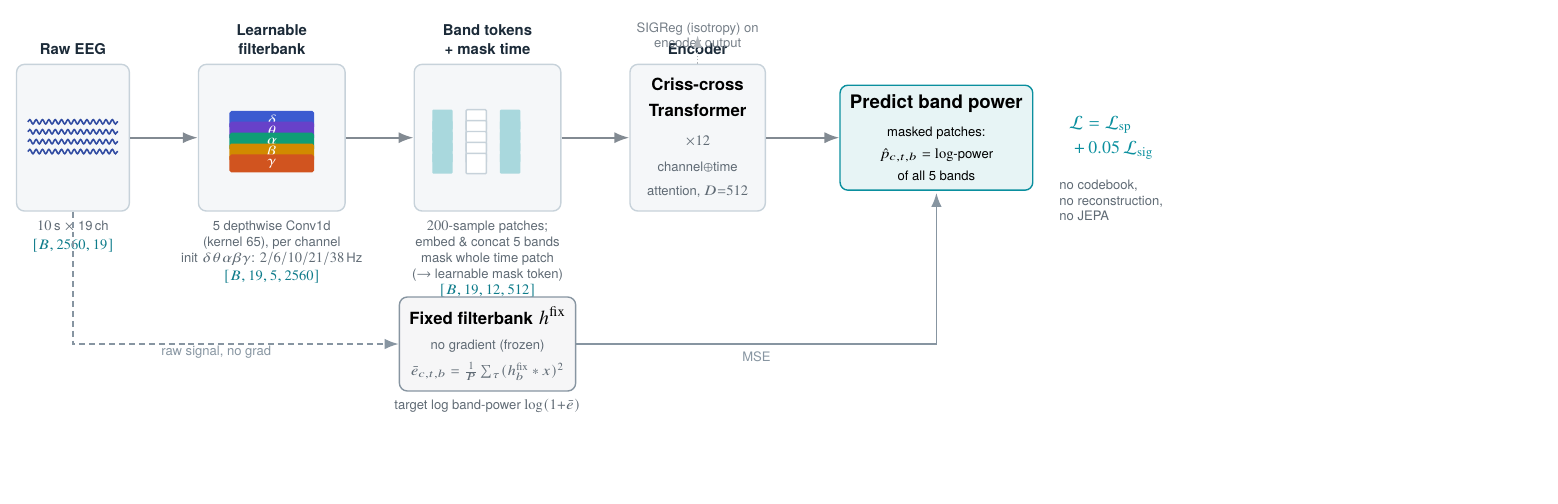
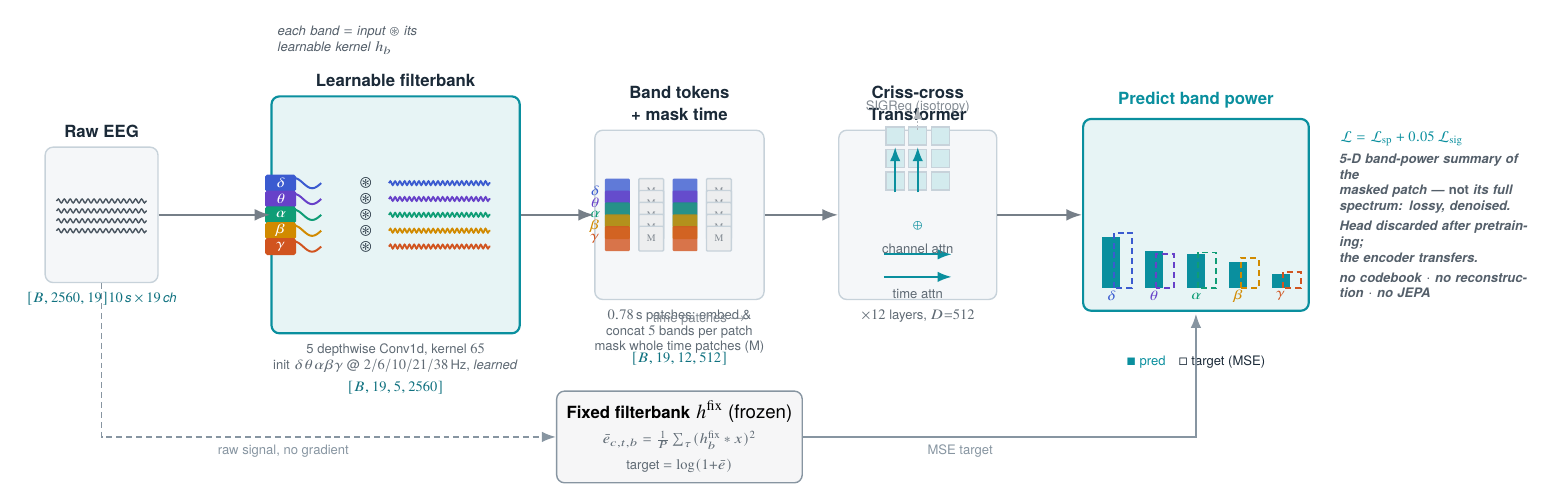
Before and after one commit to Shelton1013/Brain-WM, a LaTeX figure (paper/figures/pipeline.tex): the whole page, the shorter picture padded with empty space. Compiled offline with pdfLaTeX.

Commit message:
pipeline TikZ draft: explicit filterbank convolution (5 learnable kernels + circledast symbols -> bands), band-token grid with masked cols, criss-cross channel+time attention, highlighted band-power head with pred-vs-fixed-target bars + fixed-target lane + '5-D summary not full spectrum / head discarded / encoder transfers' annotations

```diff
--- a/paper/figures/pipeline.tex
+++ b/paper/figures/pipeline.tex
@@ -1,4 +1,4 @@
-\documentclass[tikz,border=8pt]{standalone}
+\documentclass[tikz,border=10pt]{standalone}
 \usepackage{amsmath}
 \usepackage{newtxtext,newtxmath}
 \usetikzlibrary{arrows.meta,positioning,fit,backgrounds,calc,
@@ -16,92 +16,135 @@
 
 \begin{document}
 \begin{tikzpicture}[font=\sffamily,>=Latex,line width=.7pt,
-  stage/.style={draw=line,rounded corners=4pt,fill=panel,minimum height=26mm,
+  stage/.style={draw=line,rounded corners=4pt,fill=panel,inner sep=5pt,align=center},
+  accstage/.style={draw=acc,line width=1.1pt,rounded corners=4pt,fill=accfill,
     inner sep=5pt,align=center},
-  head/.style={draw=acc,rounded corners=4pt,fill=accfill,align=center,
-    inner sep=5pt},
-  lbl/.style={font=\sffamily\footnotesize\bfseries,text=ink},
+  lbl/.style={font=\sffamily\small\bfseries,text=ink},
   sub/.style={font=\sffamily\scriptsize,text=ink!70,align=center},
-  dim/.style={font=\sffamily\scriptsize\itshape,text=acc!80!ink},
-  flow/.style={->,draw=ink!55,line width=1pt},
-  band/.style={minimum width=15mm,minimum height=3.2mm,rounded corners=1pt,
-    text=white,font=\sffamily\scriptsize\bfseries,inner sep=0pt}]
+  dim/.style={font=\sffamily\scriptsize\itshape,text=acc!70!ink},
+  ann/.style={font=\sffamily\scriptsize,text=ink!75,align=left},
+  flow/.style={->,draw=ink!60,line width=1.1pt},
+  band/.style={font=\sffamily\scriptsize\bfseries,text=white,inner sep=0pt}]
 
-% =========== 1. INPUT =====================================================
-\node[stage,minimum width=20mm] (in) {};
-\foreach \y/\f in {8/9, 3/13, -2/6, -7/17}{
-  \draw[cdelta!70!ink,line width=.8pt,decorate,
-    decoration={snake,amplitude=1.1pt,segment length=3.2pt}]
+% ============================================================= 1. INPUT
+\node[stage,minimum width=20mm,minimum height=24mm] (in) {};
+\foreach \y/\f in {7/9, 2/13, -3/6, -8/17}{
+  \draw[ink!80,line width=.7pt,decorate,
+    decoration={snake,amplitude=1pt,segment length=3pt}]
     ($(in.center)+(-8mm,\y pt)$) -- ++(16mm,0);}
 \node[lbl,above=1pt of in] {Raw EEG};
-\node[sub,below=1pt of in] {$10\,$s $\times$ 19\,ch};
-\node[dim,below=3.5mm of in] {$[B,2560,19]$};
+\node[dim,below=1pt of in] {$[B,2560,19]$\\ $10$\,s\,$\times$\,$19$\,ch};
 
-% =========== 2. LEARNABLE FILTERBANK ======================================
-\node[stage,minimum width=26mm,right=12mm of in] (fb) {};
-\foreach \c/\n/\y in {cdelta/$\delta$/9, ctheta/$\theta$/3.5, calpha/$\alpha$/-2,
-                      cbeta/$\beta$/-7.5, cgamma/$\gamma$/-13}{
-  \node[band,fill=\c] at ($(fb.center)+(0,\y pt)$) {\n};}
-\node[lbl,above=1pt of fb,align=center] {Learnable\\filterbank};
-\node[sub,below=1pt of fb] {5 depthwise Conv1d\\(kernel 65), per channel\\init $\delta\theta\alpha\beta\gamma$: $2/6/10/21/38$\,Hz};
-\node[dim,below=9mm of fb] {$[B,19,5,2560]$};
+% ============================================================= 2. FILTERBANK (conv)
+\coordinate (fbanchor) at ($(in.east)+(20mm,0)$);
+\node[accstage,minimum width=44mm,minimum height=42mm] (fb) at ($(fbanchor)+(22mm,0)$) {};
+% 5 learnable kernels, each convolved with the input -> a band
+\foreach \c/\n/\yy in {cdelta/$\delta$/16, ctheta/$\theta$/8, calpha/$\alpha$/0,
+                       cbeta/$\beta$/-8, cgamma/$\gamma$/-16}{
+  % kernel icon (small sinusoid, drawn with built-in sin/cos path ops)
+  \draw[\c,line width=1pt] ($(fb.west)+(2.6mm,\yy pt)$)
+     sin ++(1.6mm,2.6pt) cos ++(1.6mm,-2.6pt) sin ++(1.6mm,-2.6pt) cos ++(1.6mm,2.6pt);
+  \node[band,fill=\c,rounded corners=1pt,minimum width=5.5mm,minimum height=3mm]
+     at ($(fb.west)+(1.8mm,\yy pt)$) {\n};
+  % convolution symbol
+  \node[font=\small,text=ink] at ($(fb.west)+(17mm,\yy pt)$) {$\circledast$};
+  % resulting band trace
+  \draw[\c,line width=.9pt,decorate,decoration={snake,amplitude=1pt,segment length=2.4pt}]
+     ($(fb.west)+(21mm,\yy pt)$) -- ++(18mm,0);
+}
+\node[lbl,above=1pt of fb,align=center] {Learnable filterbank};
+\node[sub,below=1pt of fb] {5 depthwise Conv1d, kernel $65$\\
+  init $\delta\theta\alpha\beta\gamma$ @ $2/6/10/21/38$\,Hz, \emph{learned}};
+\node[dim,below=7mm of fb] {$[B,19,5,2560]$};
+\node[ann,above=6mm of fb.north west,anchor=south west,text width=30mm]
+  {\itshape each band $=$ input $\circledast$ its\\ learnable kernel $h_b$};
 
-% =========== 3. PATCH + TOKENS + MASK =====================================
-\node[stage,minimum width=26mm,right=12mm of fb] (tok) {};
-\foreach \r/\y in {0/9,1/3.5,2/-2,3/-7.5,4/-13}{
-  \foreach \k/\x in {0/-8,1/-2,2/4}{
-    \pgfmathsetmacro\mask{(\k==1)?1:0}
-    \ifnum\mask=1
-      \node[draw=line,fill=white,minimum size=3.6mm,inner sep=0,
-        rounded corners=.5pt] at ($(tok.center)+(\x mm,\y pt)$){};
-    \else
-      \node[fill=acc!35,minimum size=3.6mm,inner sep=0,rounded corners=.5pt]
-        at ($(tok.center)+(\x mm,\y pt)$){};
-    \fi}}
+% ============================================================= 3. TOKENS + MASK
+\node[stage,minimum width=30mm,minimum height=30mm,right=13mm of fb] (tok) {};
+\foreach \gl/\c/\yy in {\delta/cdelta/12, \theta/ctheta/6, \alpha/calpha/0,
+                        \beta/cbeta/-6, \gamma/cgamma/-12}{
+  \foreach \t/\xx in {0/-11,1/-5,2/1,3/7}{
+     \pgfmathsetmacro\m{(\t==1 || \t==3)?1:0}
+     \ifnum\m=1
+        \node[draw=line,fill=ink!8,minimum size=4.4mm,inner sep=0,rounded corners=.5pt,
+          font=\tiny,text=ink!55] at ($(tok.center)+(\xx mm,\yy pt)$) {M};
+     \else
+        \node[fill=\c,fill opacity=.8,minimum size=4.4mm,inner sep=0,rounded corners=.5pt]
+          at ($(tok.center)+(\xx mm,\yy pt)$){};
+     \fi}
+  \node[font=\scriptsize] at ($(tok.center)+(-15mm,\yy pt)$) {\color{\c}$\gl$};
+}
 \node[lbl,above=1pt of tok,align=center] {Band tokens\\+ mask time};
-\node[sub,below=1pt of tok] {$200$-sample patches;\\embed \& concat 5 bands\\mask whole time patch\\($\to$ learnable mask token)};
-\node[dim,below=11.5mm of tok] {$[B,19,12,512]$};
+\node[sub,below=1pt of tok] {$0.78$\,s patches; embed \&\\ concat $5$ bands per patch\\ mask whole time patches (M)};
+\node[dim,below=8mm of tok] {$[B,19,12,512]$};
+\node[sub,below right=1mm and -6mm of tok.south]{\color{ink!55}time patches $\rightarrow$};
 
-% =========== 4. ENCODER ===================================================
-\node[stage,minimum width=24mm,right=12mm of tok] (enc)
-  {\bfseries\small Criss-cross\\[1pt]\bfseries\small Transformer\\[3pt]
-   {\scriptsize\color{ink!70}$\times 12$}\\[1pt]
-   {\scriptsize\color{ink!70}channel\,$\!\oplus\!$\,time}\\
-   {\scriptsize\color{ink!70}attention, $D{=}512$}};
-\node[lbl,above=1pt of enc] {Encoder};
+% ============================================================= 4. CRISS-CROSS ENCODER
+\node[stage,minimum width=28mm,minimum height=30mm,right=13mm of tok] (enc) {};
+% mini token grid
+\foreach \r in {0,1,2}\foreach \cix in {0,1,2}{
+  \node[draw=line,fill=acc!18,minimum size=3.2mm,inner sep=0]
+    at ($(enc.center)+({(\cix-1)*4mm},{(\r-0)*4mm+6mm})$){};}
+% channel-attention arrows (vertical)
+\draw[->,acc,line width=.9pt] ($(enc.center)+(-4mm,4mm)$) -- ++(0,8mm);
+\draw[->,acc,line width=.9pt] ($(enc.center)+(0,4mm)$) -- ++(0,8mm);
+\node[sub,text=acc] at ($(enc.center)+(0mm,-2mm)$) {$\oplus$};
+% time-attention arrows (horizontal)
+\draw[->,acc,line width=.9pt] ($(enc.center)+(-6mm,-7mm)$) -- ++(12mm,0);
+\draw[->,acc,line width=.9pt] ($(enc.center)+(-6mm,-11mm)$) -- ++(12mm,0);
+\node[sub] at ($(enc.center)+(0,-6mm)$) {\color{ink!70}channel attn};
+\node[sub] at ($(enc.center)+(0,-14mm)$) {\color{ink!70}time attn};
+\node[lbl,above=1pt of enc,align=center] {Criss-cross\\Transformer};
+\node[sub,below=1pt of enc] {$\times 12$ layers, $D{=}512$};
 
-% =========== 5. CF HEAD (primary) =========================================
-\node[head,right=13mm of enc,minimum height=15mm] (cf)
-  {\textbf{Predict band power}\\[2pt]\scriptsize masked patches:\\[-1pt]
-   \scriptsize $\hat p_{c,t,b}=\log$-power\\[-1pt]\scriptsize of all 5 bands};
+% ============================================================= 5. BAND-POWER HEAD (star)
+\node[accstage,minimum width=40mm,minimum height=34mm,right=15mm of enc] (bp) {};
+% bars: pred (solid) vs target (dashed)
+\def\base{-13mm}
+\foreach \c/\xx/\hp/\ht in {cdelta/-15/26/28, ctheta/-7.5/19/17, calpha/0/17/18,
+                            cbeta/7.5/13/15, cgamma/15/7/8}{
+  \fill[acc] ($(bp.center)+(\xx mm-1.6mm,\base)$) rectangle ++(3.2mm,\hp pt);
+  \draw[\c,line width=1pt,densely dashed] ($(bp.center)+(\xx mm+0.4mm,\base)$)
+     rectangle ++(3.2mm,\ht pt);
+}
+\node[sub] at ($(bp.center)+(-15mm,\base)+(0,-4pt)$){\color{cdelta}$\delta$};
+\node[sub] at ($(bp.center)+(-7.5mm,\base)+(0,-4pt)$){\color{ctheta}$\theta$};
+\node[sub] at ($(bp.center)+(0,\base)+(0,-4pt)$){\color{calpha}$\alpha$};
+\node[sub] at ($(bp.center)+(7.5mm,\base)+(0,-4pt)$){\color{cbeta}$\beta$};
+\node[sub] at ($(bp.center)+(15mm,\base)+(0,-4pt)$){\color{cgamma}$\gamma$};
+\node[lbl,above=1pt of bp,align=center,text=acc] {Predict band power};
+\node[sub,below=6.5mm of bp,align=center]
+  {\color{acc}$\blacksquare$ pred\quad\color{ink}$\square$ target (MSE)};
 
-% =========== FIXED TARGET LANE (below) ====================================
-\node[stage,minimum width=30mm,fill=ink!4,draw=tgt,minimum height=14mm,
-  below=15mm of tok] (ftb)
-  {\textbf{\small Fixed filterbank} $h^{\mathrm{fix}}$\\[1pt]
-   {\scriptsize\color{ink!70}no gradient (frozen)}\\[1pt]
-   {\scriptsize\color{ink!70}$\bar e_{c,t,b}=\tfrac1P\sum_\tau(h^{\mathrm{fix}}_b* x)^2$}};
-\node[sub,below=0pt of ftb] {target log band-power $\log(1{+}\bar e)$};
+% ============================================================= FIXED-TARGET LANE (below)
+\node[stage,fill=ink!4,draw=tgt,minimum width=40mm,minimum height=13mm,
+  below=16mm of tok] (ft)
+  {\textbf{\small Fixed filterbank} $h^{\mathrm{fix}}$ (frozen)\\[1pt]
+   {\scriptsize\color{ink!70}$\bar e_{c,t,b}=\tfrac1P\sum_\tau(h^{\mathrm{fix}}_b* x)^2$}\\[1pt]
+   {\scriptsize\color{ink!70}target $=\log(1{+}\bar e)$}};
 
-% =========== flows ========================================================
+% ============================================================= FLOWS
 \draw[flow] (in) -- (fb);
 \draw[flow] (fb) -- (tok);
 \draw[flow] (tok) -- (enc);
-\draw[flow] (enc.east) -- (cf.west);
-% input -> fixed target (no grad, dashed)
-\draw[->,draw=tgt,densely dashed,line width=.9pt]
-  (in.south) |- (ftb.west) node[sub,pos=.72,below,text=tgt,yshift=1mm]{raw signal, no grad};
-% fixed target -> CF loss (MSE)
-\draw[->,draw=tgt,line width=.9pt] (ftb.east) -| ($(cf.south)+(0,-1pt)$)
-  node[sub,pos=.25,below,text=tgt]{MSE};
+\draw[flow] (enc) -- (bp);
+% input -> fixed target (no grad)
+\draw[->,draw=tgt,densely dashed,line width=.9pt] (in.south) |- (ft.west)
+  node[sub,pos=.7,below,text=tgt]{raw signal, no gradient};
+% fixed target -> band-power head (MSE)
+\draw[->,draw=tgt,line width=.9pt] (ft.east) -| ($(bp.south)+(0,-1pt)$)
+  node[sub,pos=.2,below,text=tgt]{MSE target};
 
-% =========== SIGReg + loss badges =========================================
-\node[sub,above=1mm of enc,text=ink!60] {SIGReg (isotropy) on\\encoder output};
-\draw[->,draw=ink!35,densely dotted] (enc.north) -- ++(0,5mm);
+% ============================================================= ANNOTATIONS + LOSS
+\node[ann,right=4mm of bp,text width=34mm]
+  {\color{acc}\bfseries $\mathcal{L}=\mathcal{L}_{\mathrm{sp}}+0.05\,\mathcal{L}_{\mathrm{sig}}$\\[3pt]
+   \color{ink!75}\itshape 5-D band-power summary of the\\ masked patch --- \emph{not} its full\\ spectrum: lossy, denoised.\\[2pt]
+   Head discarded after pretraining;\\ the \textbf{encoder} transfers.\\[2pt]
+   no codebook $\cdot$ no reconstruction $\cdot$ no JEPA};
 
-\node[right=5mm of cf,acc,font=\sffamily\small\bfseries,align=left] (lcf)
-  {$\mathcal{L}=\mathcal{L}_{\mathrm{sp}}$\\[2pt]$\;+\,0.05\,\mathcal{L}_{\mathrm{sig}}$};
-\node[sub,below=1mm of lcf,align=left] {no codebook,\\no reconstruction,\\no JEPA};
+% SIGReg tag on encoder
+\node[sub,above=1.5mm of enc,text=ink!55] {SIGReg (isotropy)};
+\draw[->,draw=ink!35,densely dotted] (enc.north) -- ++(0,4mm);
 
 \end{tikzpicture}
 \end{document}
```
Also changed, not shown: paper/figures/pipeline.pdf, paper/main.pdf.
